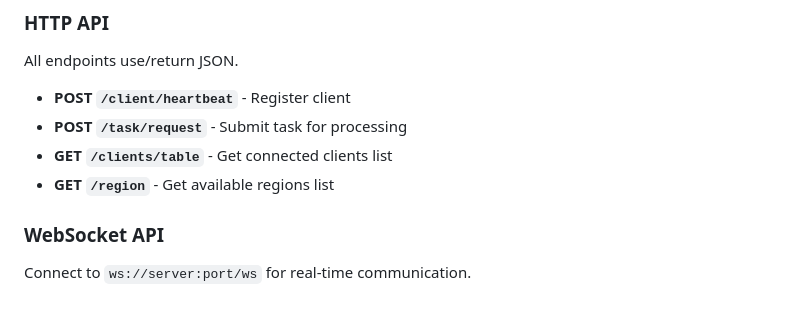
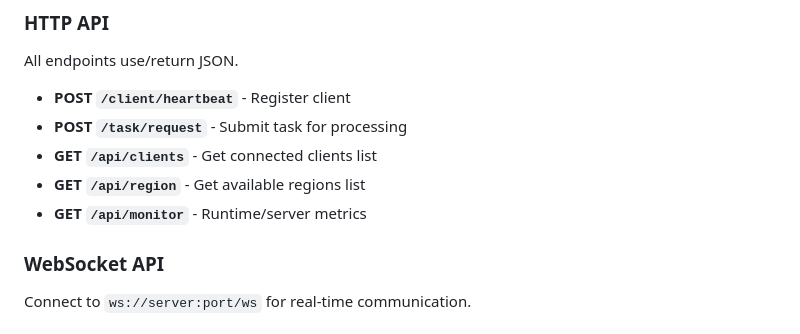
Before and after one commit to Velox0/Moonlight-Server, a Markdown page: README.md, the part around the change. GitHub-like rendering.

Commit message:
Update README endpoints

```diff
--- a/README.md
+++ b/README.md
@@ -75,8 +75,9 @@ All endpoints use/return JSON.
 
 - **POST `/client/heartbeat`** - Register client
 - **POST `/task/request`** - Submit task for processing
-- **GET `/clients/table`** - Get connected clients list
-- **GET `/region`** - Get available regions list
+- **GET `/api/clients`** - Get connected clients list
+- **GET `/api/region`** - Get available regions list
+- **GET `/api/monitor`** - Runtime/server metrics
 
 ### WebSocket API
 
```
